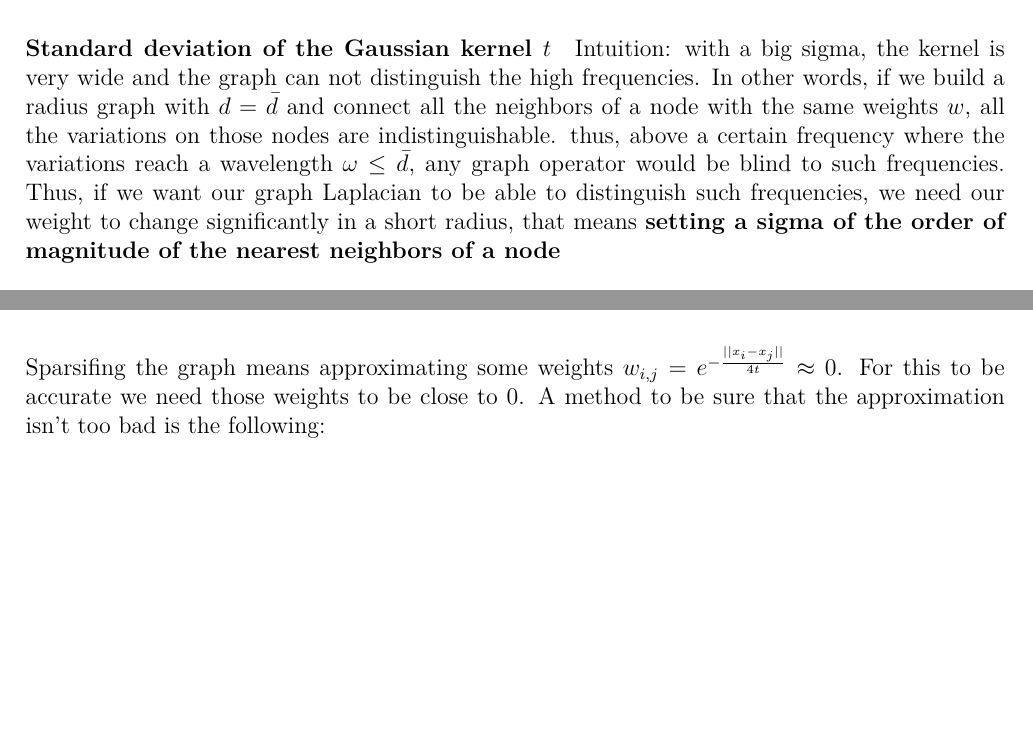
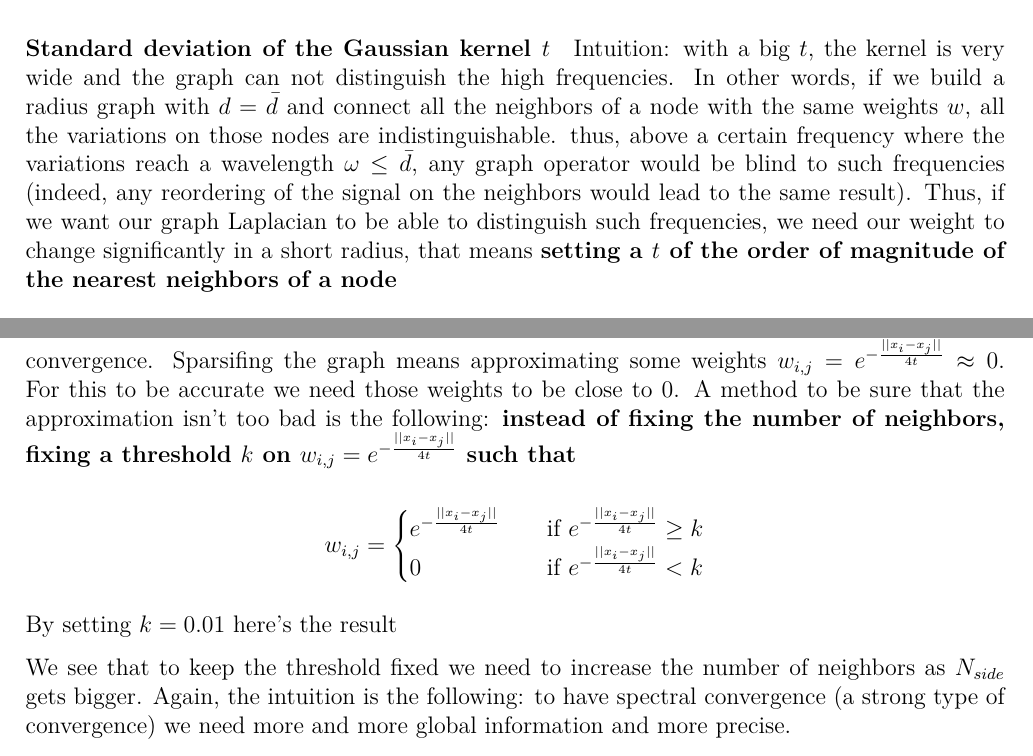
Before and after one commit to MartMilani/PDM, a LaTeX paper (report/0.main.tex, which reads report/4.good_std_dev.tex): two parts of page 20 of 21, joined at a grey line, cut so that both start at the same text, the shorter picture padded with empty space. Compiled offline with pdfLaTeX.

Commit message:
finished notebook6

```diff
--- a/report/4.good_std_dev.tex
+++ b/report/4.good_std_dev.tex
@@ -5,17 +7,20 @@ Problems: we don't see the convergence expected.
 Why? Because the sigma of the gaussian kernel decreases too slowly, and the number of neighbors must increase as we decrease sigma. as we can show hereunder.
 
 \paragraph{Standard deviation of the Gaussian kernel $t$}
-Intuition: with a big sigma, the kernel is very wide and the graph can not distinguish the high frequencies. In other words, if we build a radius graph with $d=\bar d$ and connect all the neighbors of a node with the same weights $w$, all the variations on those nodes are indistinguishable. thus, above a certain frequency where the variations reach a wavelength $\omega \leq \bar d$, any graph operator would be blind to such frequencies. Thus, if we want our graph Laplacian to be able to distinguish such frequencies, we need our weight to change significantly in a short radius, that means \textbf{setting a sigma of the order of magnitude of the nearest neighbors of a node}
+Intuition: with a big $t$, the kernel is very wide and the graph can not distinguish the high frequencies. In other words, if we build a radius graph with $d=\bar d$ and connect all the neighbors of a node with the same weights $w$, all the variations on those nodes are indistinguishable. thus, above a certain frequency where the variations reach a wavelength $\omega \leq \bar d$, any graph operator would be blind to such frequencies (indeed, any reordering of the signal on the neighbors would lead to the same result). Thus, if we want our graph Laplacian to be able to distinguish such frequencies, we need our weight to change significantly in a short radius, that means \textbf{setting a $t$ of the order of magnitude of the nearest neighbors of a node}
 
 \paragraph{Number of neighbors}
 For what it concerns the sparsification of the graph, the intuition is the following: remember that we want our graph Laplacian to approximate the operator $L^t$
-$$f(y) \frac{1}{n}\sum_i e^{-\frac{||x_i-y||}{4t}}-\frac{1}{n}\sum_ie^{-\frac{||x_i-y||}{4t}}f(x_i) \approx \frac{1}{ (4\pi t)^{\frac{k+2}{2}}}\int_\mathcal M e^{-\frac{||x-y||}{4t}}\left(f(y)-f(x)\right)d\mu(x) $$
+$$\frac{1}{n}\left(\sum_i e^{-\frac{||x_i-y||}{4t}}(f(y)-f(x_i)) \right) \approx \frac{1}{ 4\pi}\int_\mathcal M e^{-\frac{||x-y||}{4t}}\left(f(y)-f(x)\right)d\mu(x) $$
 
-Sparsifing the graph means approximating some weights $w_{i,j}=e^{-\frac{||x_i-x_j||}{4t}} \approx 0$. For this to be accurate we need those weights to be close to 0. A method to be sure that the approximation isn't too bad is the following: \textbf{instead of fixing the number of neighbors, fixing a threshold $k$ on $w_{i,j}=e^{-\frac{||x_i-x_j||}{4t}}$ such that
+However, with a full graph the operation of filtering with a polynomial of the graph Laplacian would cost $\mathcal O (n^2)$, same order of magnitude of the method proposed in \cite{bibid}. We want a method to sparsify the graph such that the number of non-null entries of the Laplacian is linear $\mathcal O (n)$, making the filtering operation $f\rightarrow \mathcal P(L)f$ linear in the number of pixels. Deferrard et al. \cite{bibid} fixed the number of neighbors to 7/8. However, their results do not show the expected spectral convergence.
+Sparsifing the graph means approximating some weights $w_{i,j}=e^{-\frac{||x_i-x_j||}{4t}} \approx 0$. For this to be accurate we need those weights to be close to 0. A method to be sure that the approximation isn't too bad is the following: \textbf{instead of fixing the number of neighbors, fixing a threshold $k$ on $w_{i,j}=e^{-\frac{||x_i-x_j||}{4t}}$ such that}
 
-$$w_{i,j} = e^{-\frac{||x_i-x_j||}{4t}} if e^{-\frac{||x_i-x_j||}{4t}} \geq k,
-                 0 if e^{-\frac{||x_i-x_j||}{4t}} \leq k$$
+$$w_{i,j} = \begin{cases}
+e^{-\frac{||x_i-x_j||}{4t}}\quad& \text{if } e^{-\frac{||x_i-x_j||}{4t}} \geq k\\
+0 \quad & \text{if } e^{-\frac{||x_i-x_j||}{4t}} < k
+\end{cases}$$
 
 By setting $k = 0.01$ here's the result
 
-We see that to keep the threshold fixed we need to increase the number of neighbors as $N_{side}$ gets bigger.
+We see that to keep the threshold fixed we need to increase the number of neighbors as $N_{side}$ gets bigger. Again, the intuition is the following: to have spectral convergence (a strong type of convergence) we need more and more global information and more precise.
```
Also changed, not shown: codes/deepsphere/utils.py (+1 -0 lines), report/3.second_month.tex (+2 -0 lines), codes/kernelwidth.png (added), report/4.good_std_dev.tex (2 more changed lines), 1 other file.
